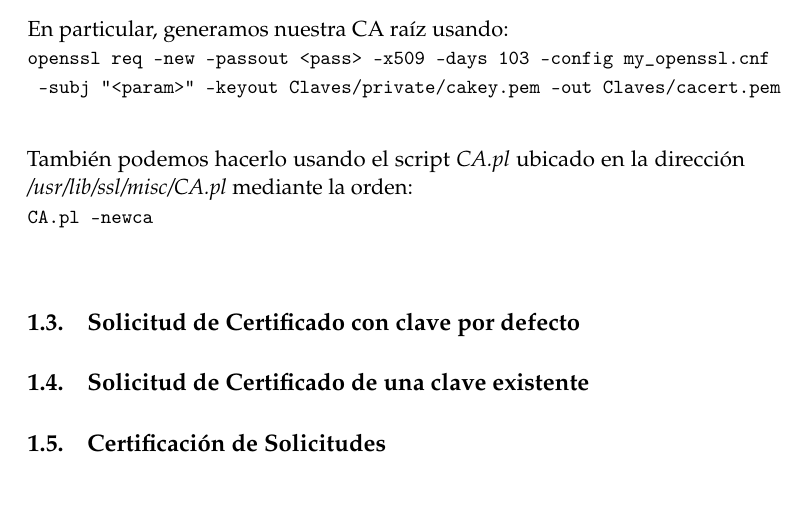
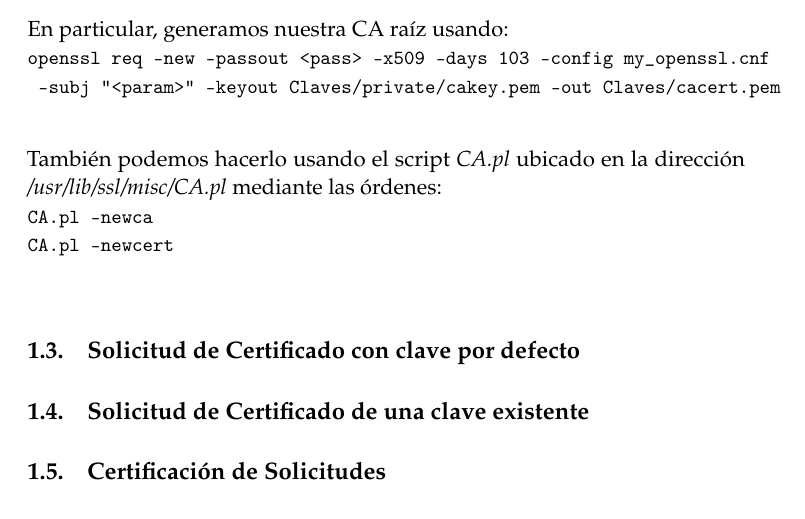
Before and after one commit to oxcar103/Practicas-SPSI, a LaTeX document (Práctica 4/Memoria.tex): part of page 4 of 4, cut so that both start at the same text. Compiled offline with pdfLaTeX.

Commit message:
Equivalencia CA Raíz

```diff
--- a/Práctica 4/Memoria.tex
+++ b/Práctica 4/Memoria.tex
@@ -203,9 +203,10 @@ Protocolos Criptográficos} % Subtitle
 		\end{small}
 
 		También podemos hacerlo usando el script \href{https://www.openssl.org/docs/man1.0.2/apps/CA.pl.html}{\textit{CA.pl}}
-		ubicado en la dirección \textit{/usr/lib/ssl/misc/CA.pl} mediante la orden:\\
+		ubicado en la dirección \textit{/usr/lib/ssl/misc/CA.pl} mediante las órdenes:\\
 		\begin{small}
 			\verb|CA.pl -newca|\\
+			\verb|CA.pl -newcert|\\
 		\end{small}
 
 	\subsection{Solicitud de Certificado con clave por defecto}
```
